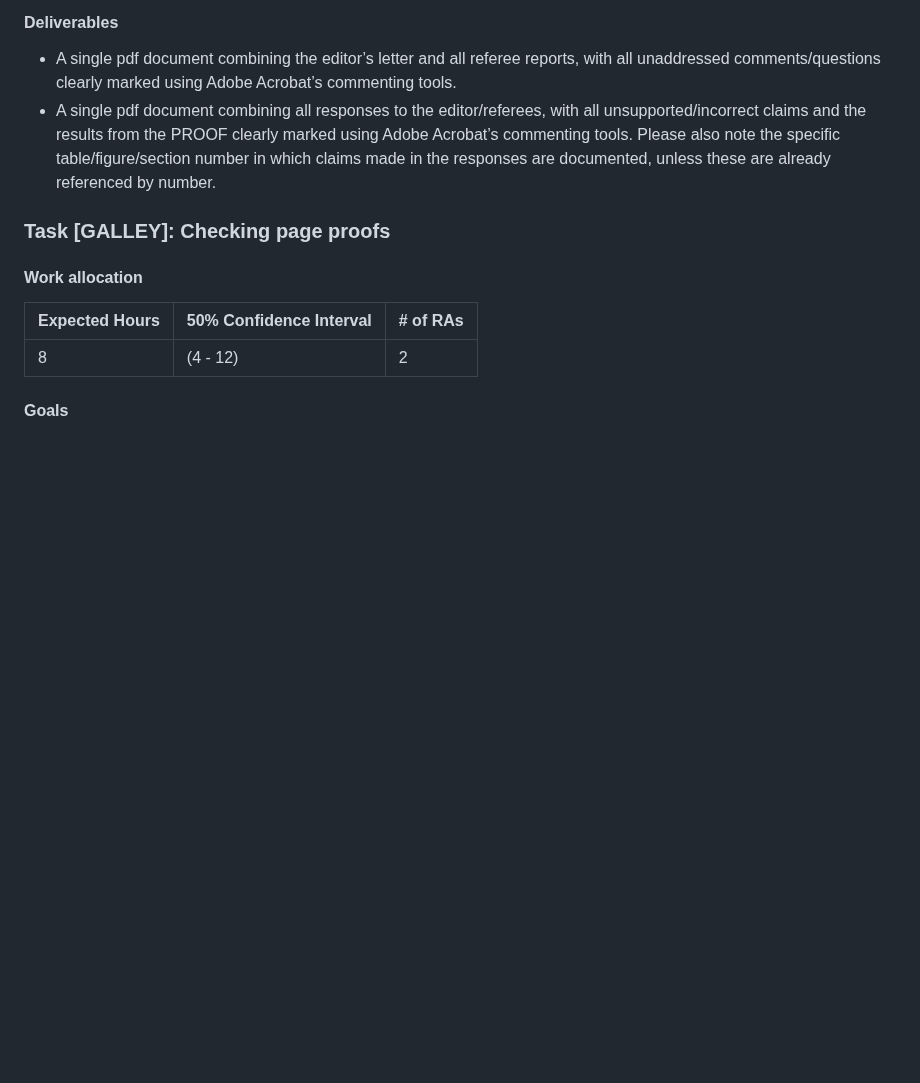
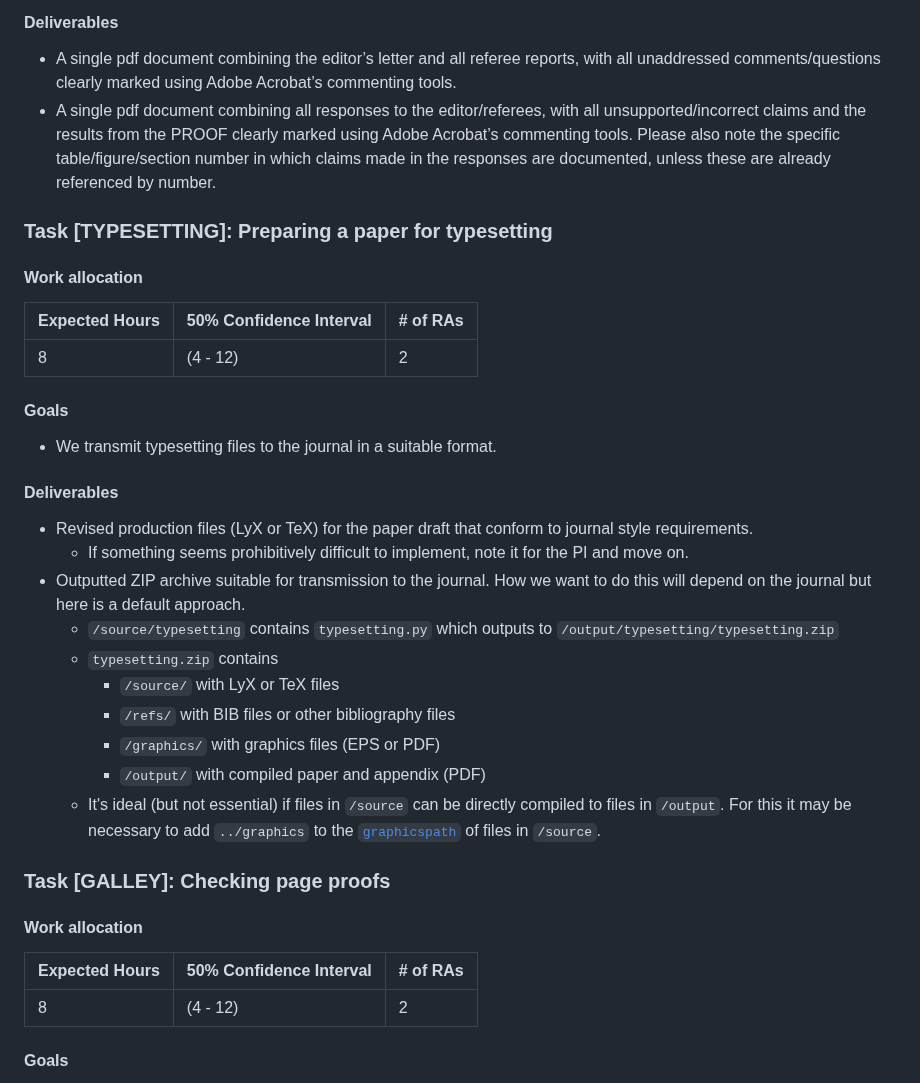
Before and after one commit to JMSLab/Template, a Markdown page: docs/production.md, the part around the change. Drawn GitHub-style; blank space fills up the shorter version.

Commit message:
TYPESETTING for #90

```diff
--- a/docs/production.md
+++ b/docs/production.md
@@ -251,6 +251,32 @@ Production encompasses the steps we take before we circulate or submit a paper d
   *  A single pdf document combining the editor’s letter and all referee reports, with all unaddressed comments/questions clearly marked using Adobe Acrobat’s commenting tools.
   *  A single pdf document combining all responses to the editor/referees, with all unsupported/incorrect claims and the results from the PROOF clearly marked using Adobe Acrobat’s commenting tools. Please also note the specific table/figure/section number in which claims made in the responses are documented, unless these are already referenced by number.
 
+### Task [TYPESETTING]: Preparing a paper for typesetting
+
+#### Work allocation
+
+  | Expected Hours | 50% Confidence Interval | # of RAs |
+  | -------------- | ----------------------- | -------- |
+  | 8              | (4 - 12)                | 2        |
+
+#### Goals
+
+* We transmit typesetting files to the journal in a suitable format.
+
+#### Deliverables
+
+* Revised production files (LyX or TeX) for the paper draft that conform to journal style requirements.
+  * If something seems prohibitively difficult to implement, note it for the PI and move on.
+* Outputted ZIP archive suitable for transmission to the journal. How we want to do this will depend on the journal but here is a default approach.
+  * `/source/typesetting` contains `typesetting.py` which outputs to `/output/typesetting/typesetting.zip`
+  * `typesetting.zip` contains
+    * `/source/` with LyX or TeX files
+    * `/refs/` with BIB files or other bibliography files
+    * `/graphics/` with graphics files (EPS or PDF)
+    * `/output/` with compiled paper and appendix (PDF)
+  * It's ideal (but not essential) if files in `/source` can be directly compiled to files in `/output`. For this it may be necessary to add `../graphics` to the [`graphicspath`](http://latexref.xyz/_005cgraphicspath.html) of files in `/source`.
+
+
 ### Task [GALLEY]: Checking page proofs
 
 #### Work allocation
```
